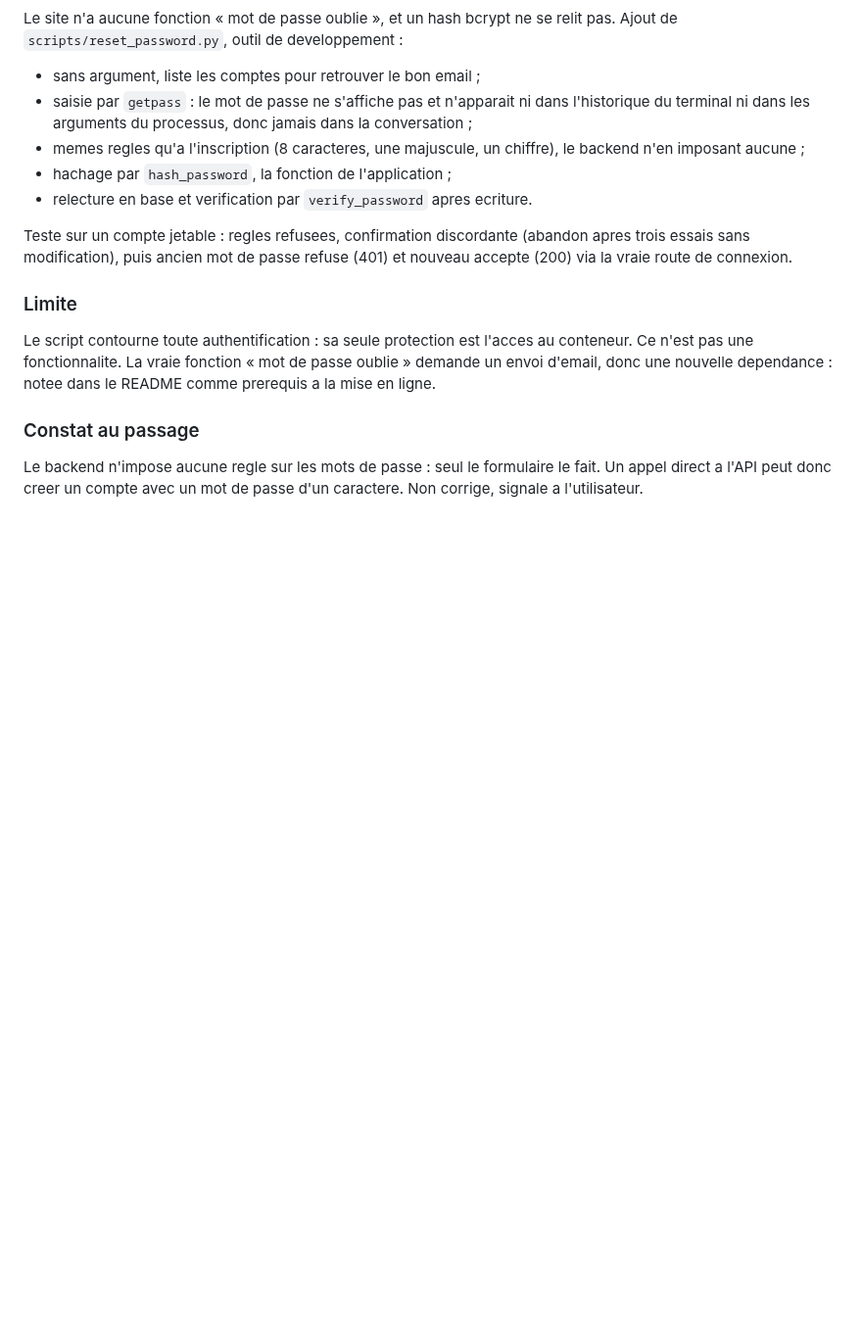
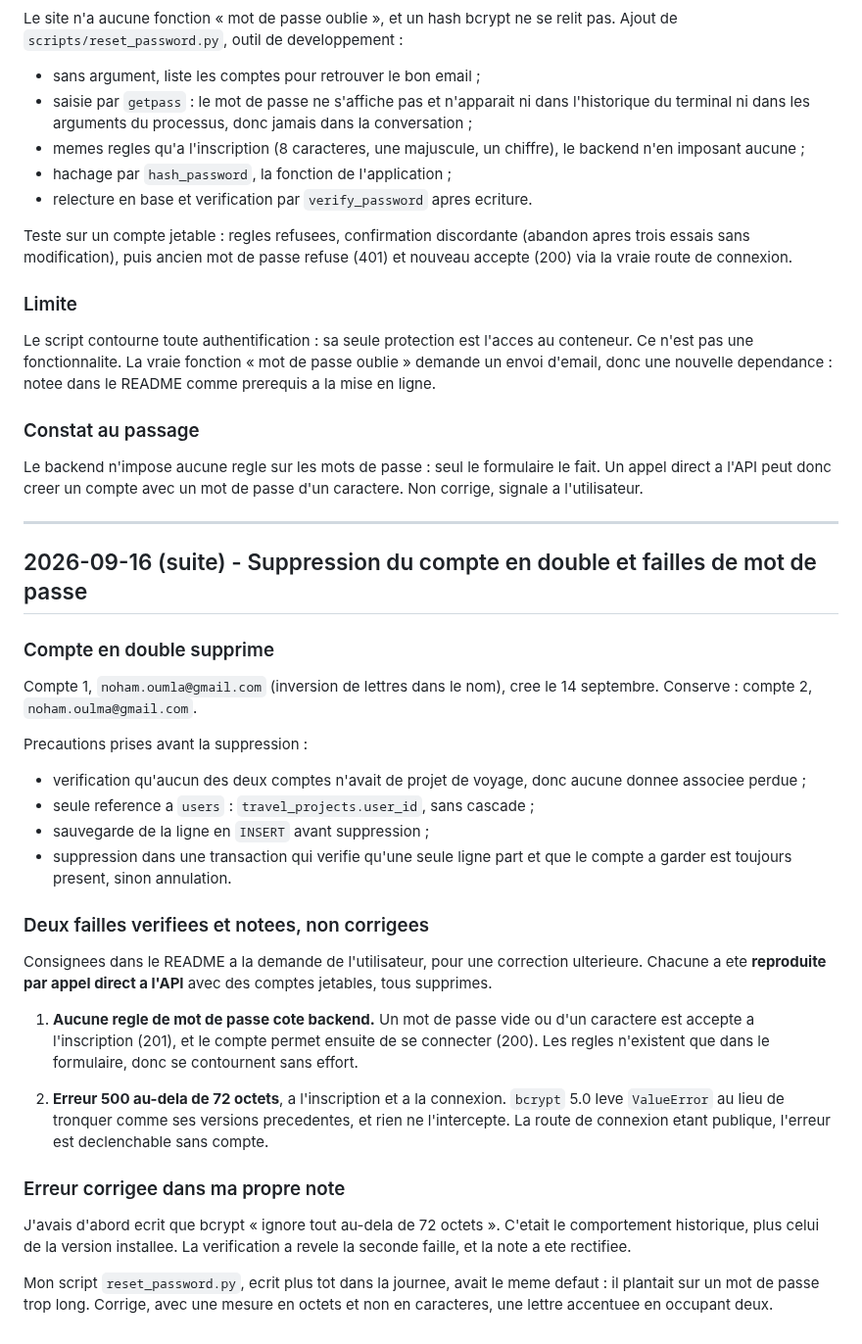
Before and after one commit to nohamoulma-hub/Projet-Martinique, a Markdown page: backend/JOURNAL.md, the part around the change. Shown at 98% size. Rendered like a GitHub page; blank space fills up the shorter version.

Commit message:
docs: journal entry for the duplicate account and password flaws
Co-Authored-By: Claude Opus 5 <noreply@anthropic.com>

```diff
--- a/backend/JOURNAL.md
+++ b/backend/JOURNAL.md
@@ -905,3 +905,44 @@ d'email, donc une nouvelle dependance : notee dans le README comme prerequis a l
 Le backend n'impose aucune regle sur les mots de passe : seul le formulaire le fait. Un appel
 direct a l'API peut donc creer un compte avec un mot de passe d'un caractere. Non corrige,
 signale a l'utilisateur.
+
+---
+
+## 2026-09-16 (suite) - Suppression du compte en double et failles de mot de passe
+
+### Compte en double supprime
+
+Compte 1, `noham.oumla@gmail.com` (inversion de lettres dans le nom), cree le 14 septembre.
+Conserve : compte 2, `noham.oulma@gmail.com`.
+
+Precautions prises avant la suppression :
+
+- verification qu'aucun des deux comptes n'avait de projet de voyage, donc aucune donnee
+  associee perdue ;
+- seule reference a `users` : `travel_projects.user_id`, sans cascade ;
+- sauvegarde de la ligne en `INSERT` avant suppression ;
+- suppression dans une transaction qui verifie qu'une seule ligne part et que le compte a
+  garder est toujours present, sinon annulation.
+
+### Deux failles verifiees et notees, non corrigees
+
+Consignees dans le README a la demande de l'utilisateur, pour une correction ulterieure.
+Chacune a ete **reproduite par appel direct a l'API** avec des comptes jetables, tous supprimes.
+
+1. **Aucune regle de mot de passe cote backend.** Un mot de passe vide ou d'un caractere est
+   accepte a l'inscription (201), et le compte permet ensuite de se connecter (200). Les regles
+   n'existent que dans le formulaire, donc se contournent sans effort.
+
+2. **Erreur 500 au-dela de 72 octets**, a l'inscription et a la connexion. `bcrypt` 5.0 leve
+   `ValueError` au lieu de tronquer comme ses versions precedentes, et rien ne l'intercepte.
+   La route de connexion etant publique, l'erreur est declenchable sans compte.
+
+### Erreur corrigee dans ma propre note
+
+J'avais d'abord ecrit que bcrypt « ignore tout au-dela de 72 octets ». C'etait le comportement
+historique, plus celui de la version installee. La verification a revele la seconde faille, et
+la note a ete rectifiee.
+
+Mon script `reset_password.py`, ecrit plus tot dans la journee, avait le meme defaut : il
+plantait sur un mot de passe trop long. Corrige, avec une mesure en octets et non en caracteres,
+une lettre accentuee en occupant deux.
```
